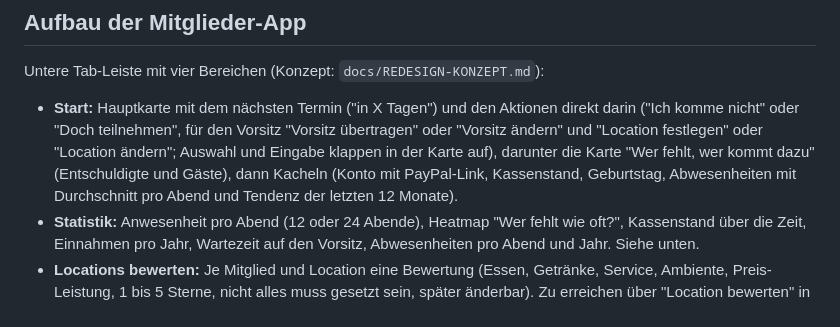
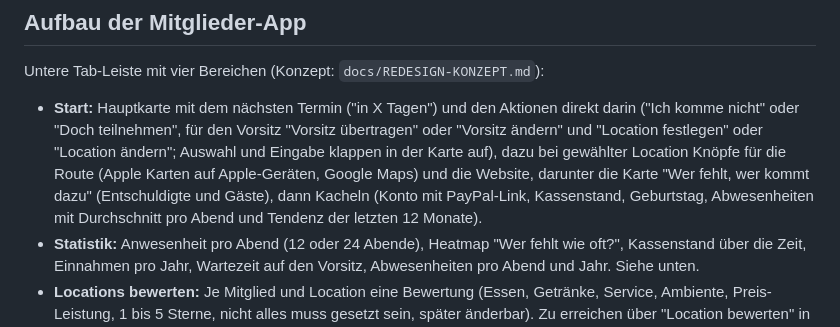
Before and after one commit to oerny76/griassgottbeinand, a Markdown page: README.md, the part around the change. Rendered like a GitHub page.

Commit message:
Doku: Routen-Knöpfe, Bewertungen, Cache-Stand
Co-Authored-By: Claude Sonnet 5.5 <noreply@anthropic.com>

```diff
--- a/README.md
+++ b/README.md
@@ -20,7 +20,7 @@ Ohne Build-Schritt: reines HTML, CSS und JavaScript. Daten liegen in Supabase (P
 
 Untere Tab-Leiste mit vier Bereichen (Konzept: `docs/REDESIGN-KONZEPT.md`):
 
-- **Start:** Hauptkarte mit dem nächsten Termin ("in X Tagen") und den Aktionen direkt darin ("Ich komme nicht" oder "Doch teilnehmen", für den Vorsitz "Vorsitz übertragen" oder "Vorsitz ändern" und "Location festlegen" oder "Location ändern"; Auswahl und Eingabe klappen in der Karte auf), darunter die Karte "Wer fehlt, wer kommt dazu" (Entschuldigte und Gäste), dann Kacheln (Konto mit PayPal-Link, Kassenstand, Geburtstag, Abwesenheiten mit Durchschnitt pro Abend und Tendenz der letzten 12 Monate).
+- **Start:** Hauptkarte mit dem nächsten Termin ("in X Tagen") und den Aktionen direkt darin ("Ich komme nicht" oder "Doch teilnehmen", für den Vorsitz "Vorsitz übertragen" oder "Vorsitz ändern" und "Location festlegen" oder "Location ändern"; Auswahl und Eingabe klappen in der Karte auf), dazu bei gewählter Location Knöpfe für die Route (Apple Karten auf Apple-Geräten, Google Maps) und die Website, darunter die Karte "Wer fehlt, wer kommt dazu" (Entschuldigte und Gäste), dann Kacheln (Konto mit PayPal-Link, Kassenstand, Geburtstag, Abwesenheiten mit Durchschnitt pro Abend und Tendenz der letzten 12 Monate).
 - **Statistik:** Anwesenheit pro Abend (12 oder 24 Abende), Heatmap "Wer fehlt wie oft?", Kassenstand über die Zeit, Einnahmen pro Jahr, Wartezeit auf den Vorsitz, Abwesenheiten pro Abend und Jahr. Siehe unten.
 - **Locations bewerten:** Je Mitglied und Location eine Bewertung (Essen, Getränke, Service, Ambiente, Preis-Leistung, 1 bis 5 Sterne, nicht alles muss gesetzt sein, später änderbar). Zu erreichen über "Location bewerten" in der Hauptkarte (ab dem Stammtischtag) und über die Abende unter Chronik > Letzte Abende (aufklappen). Bewerten geht nur für Locations, an denen schon ein Stammtisch war. Funktionen `app_my_ratings` und `app_rate_location` in `db/location_ratings.sql`. Die alten importierten Bewertungen haben kein Mitglied und bleiben unverändert.
 - **Konto:** eigene Posten und die offenen Beträge im Stammtisch.
```
Also changed, not shown: docs/REDESIGN-KONZEPT.md (+3 -3 lines).
